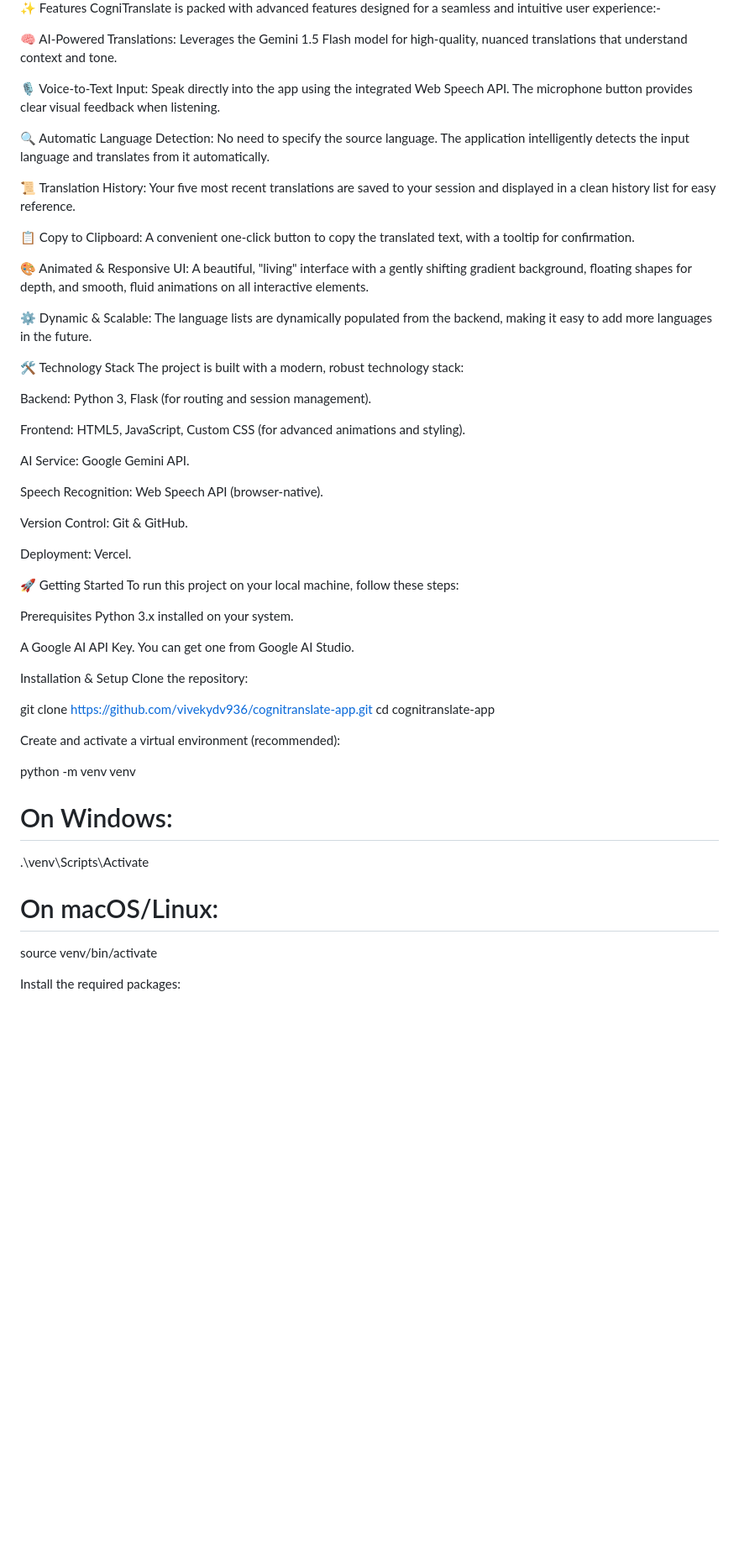
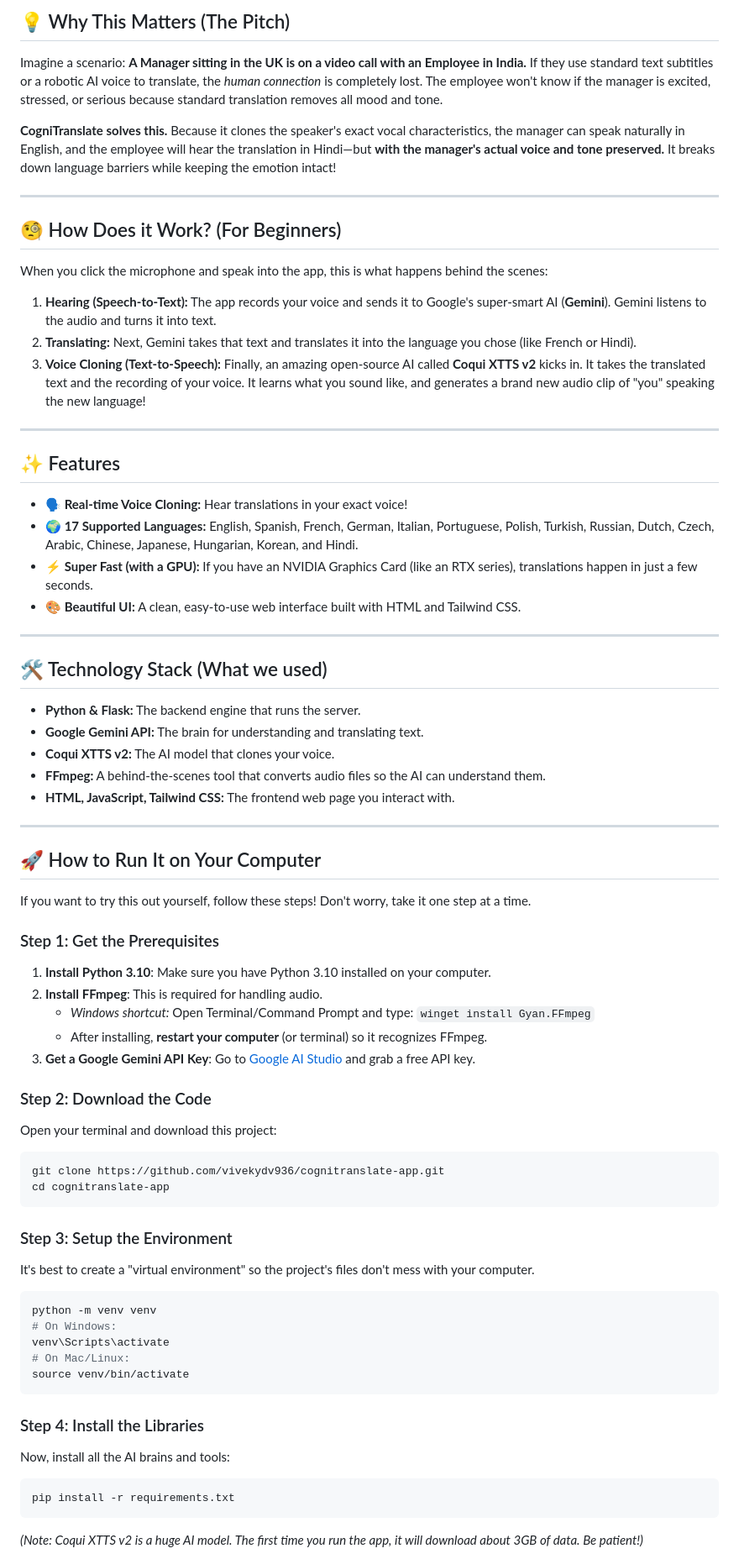
Before and after one commit to vivekydv936/cognitranslate-app, a Markdown page: README.md, the part around one of its changes. Shown at 84% size. Rendered like a GitHub page; blank space fills up the shorter version.

````diff
--- a/README.md
+++ b/README.md
@@ -10,57 +8,74 @@ Live Demo: https://cognitranslate-app.vercel.app/
 
-✨ Features
-CogniTranslate is packed with advanced features designed for a seamless and intuitive user experience:-
+## 💡 Why This Matters (The Pitch)
 
-🧠 AI-Powered Translations: Leverages the Gemini 1.5 Flash model for high-quality, nuanced translations that understand context and tone.
+Imagine a scenario: **A Manager sitting in the UK is on a video call with an Employee in India.**
+If they use standard text subtitles or a robotic AI voice to translate, the *human connection* is completely lost. The employee won't know if the manager is excited, stressed, or serious because standard translation removes all mood and tone.
 
-🎙️ Voice-to-Text Input: Speak directly into the app using the integrated Web Speech API. The microphone button provides clear visual feedback when listening.
+**CogniTranslate solves this.** Because it clones the speaker's exact vocal characteristics, the manager can speak naturally in English, and the employee will hear the translation in Hindi—but **with the manager's actual voice and tone preserved.** It breaks down language barriers while keeping the emotion intact!
 
-🔍 Automatic Language Detection: No need to specify the source language. The application intelligently detects the input language and translates from it automatically.
+---
 
-📜 Translation History: Your five most recent translations are saved to your session and displayed in a clean history list for easy reference.
+## 🧐 How Does it Work? (For Beginners)
 
-📋 Copy to Clipboard: A convenient one-click button to copy the translated text, with a tooltip for confirmation.
+When you click the microphone and speak into the app, this is what happens behind the scenes:
 
-🎨 Animated & Responsive UI: A beautiful, "living" interface with a gently shifting gradient background, floating shapes for depth, and smooth, fluid animations on all interactive elements.
+1. **Hearing (Speech-to-Text):** The app records your voice and sends it to Google's super-smart AI (**Gemini**). Gemini listens to the audio and turns it into text.
+2. **Translating:** Next, Gemini takes that text and translates it into the language you chose (like French or Hindi).
+3. **Voice Cloning (Text-to-Speech):** Finally, an amazing open-source AI called **Coqui XTTS v2** kicks in. It takes the translated text and the recording of your voice. It learns what you sound like, and generates a brand new audio clip of "you" speaking the new language!
 
-⚙️ Dynamic & Scalable: The language lists are dynamically populated from the backend, making it easy to add more languages in the future.
+---
 
-🛠️ Technology Stack
-The project is built with a modern, robust technology stack:
+## ✨ Features
 
-Backend: Python 3, Flask (for routing and session management).
+- **🗣️ Real-time Voice Cloning:** Hear translations in your exact voice!
+- **🌍 17 Supported Languages:** English, Spanish, French, German, Italian, Portuguese, Polish, Turkish, Russian, Dutch, Czech, Arabic, Chinese, Japanese, Hungarian, Korean, and Hindi.
+- **⚡ Super Fast (with a GPU):** If you have an NVIDIA Graphics Card (like an RTX series), translations happen in just a few seconds.
+- **🎨 Beautiful UI:** A clean, easy-to-use web interface built with HTML and Tailwind CSS.
 
-Frontend: HTML5, JavaScript, Custom CSS (for advanced animations and styling).
+---
 
-AI Service: Google Gemini API.
+## 🛠️ Technology Stack (What we used)
 
-Speech Recognition: Web Speech API (browser-native).
+- **Python & Flask:** The backend engine that runs the server.
+- **Google Gemini API:** The brain for understanding and translating text.
+- **Coqui XTTS v2:** The AI model that clones your voice.
+- **FFmpeg:** A behind-the-scenes tool that converts audio files so the AI can understand them.
+- **HTML, JavaScript, Tailwind CSS:** The frontend web page you interact with.
 
-Version Control: Git & GitHub.
+---
 
-Deployment: Vercel.
+## 🚀 How to Run It on Your Computer
 
-🚀 Getting Started
-To run this project on your local machine, follow these steps:
+If you want to try this out yourself, follow these steps! Don't worry, take it one step at a time.
 
-Prerequisites
-Python 3.x installed on your system.
+### Step 1: Get the Prerequisites
+1. **Install Python 3.10**: Make sure you have Python 3.10 installed on your computer.
+2. **Install FFmpeg**: This is required for handling audio.
+   - *Windows shortcut:* Open Terminal/Command Prompt and type: `winget install Gyan.FFmpeg`
+   - After installing, **restart your computer** (or terminal) so it recognizes FFmpeg.
+3. **Get a Google Gemini API Key**: Go to [Google AI Studio](https://aistudio.google.com/) and grab a free API key.
 
-A Google AI API Key. You can get one from Google AI Studio.
+### Step 2: Download the Code
+Open your terminal and download this project:
+```bash
+git clone https://github.com/vivekydv936/cognitranslate-app.git
+cd cognitranslate-app
+```
 
-Installation & Setup
-Clone the repository:
-
-git clone [https://github.com/vivekydv936/cognitranslate-app.git](https://github.com/vivekydv936/cognitranslate-app.git)
-cd cognitranslate-app
-
-Create and activate a virtual environment (recommended):
-
+### Step 3: Setup the Environment
+It's best to create a "virtual environment" so the project's files don't mess with your computer.
+```bash
 python -m venv venv
 # On Windows:
-.\venv\Scripts\Activate
-# On macOS/Linux:
+venv\Scripts\activate
+# On Mac/Linux:
 source venv/bin/activate
+```
 
-Install the required packages:
+### Step 4: Install the Libraries
+Now, install all the AI brains and tools:
+```bash
+pip install -r requirements.txt
+```
+*(Note: Coqui XTTS v2 is a huge AI model. The first time you run the app, it will download about 3GB of data. Be patient!)*
 
````
Also changed, not shown: other parts of README.md (+20 -19 lines).
